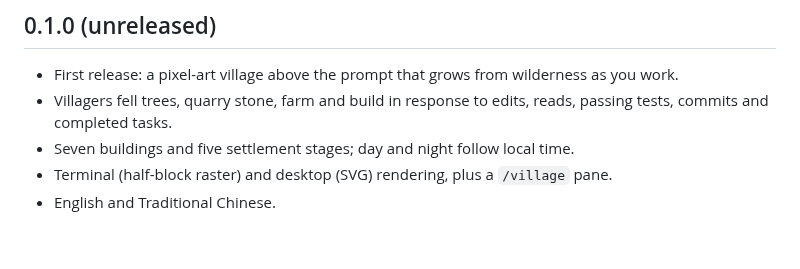
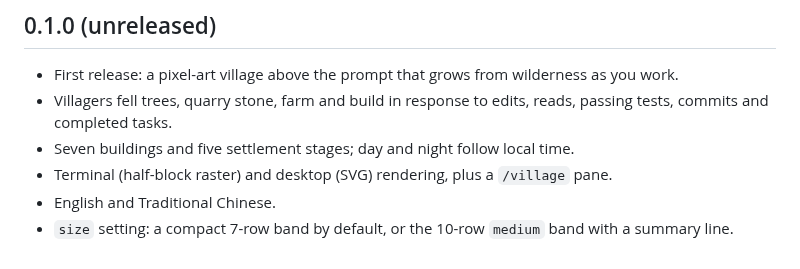
Before and after one commit to JimmyCodeWork/WorkVillage, a Markdown page: CHANGELOG.md, the part around the change. Rendered like a GitHub page.

```diff
--- a/CHANGELOG.md
+++ b/CHANGELOG.md
@@ -8,3 +8,4 @@
 - Seven buildings and five settlement stages; day and night follow local time.
 - Terminal (half-block raster) and desktop (SVG) rendering, plus a `/village` pane.
 - English and Traditional Chinese.
+- `size` setting: a compact 7-row band by default, or the 10-row `medium` band with a summary line.
```
Also changed, not shown: README.md (+4 -2 lines), README.zh-TW.md (+2 -1 lines), docs/images/04-village-small.png (added), 6 other files.
